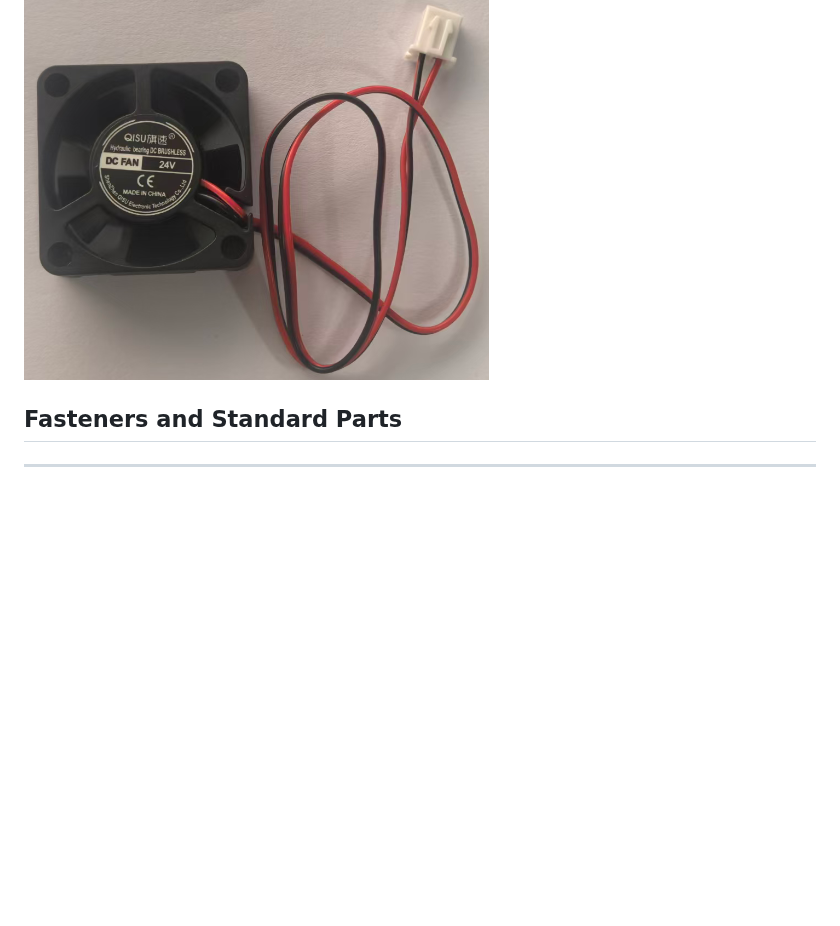
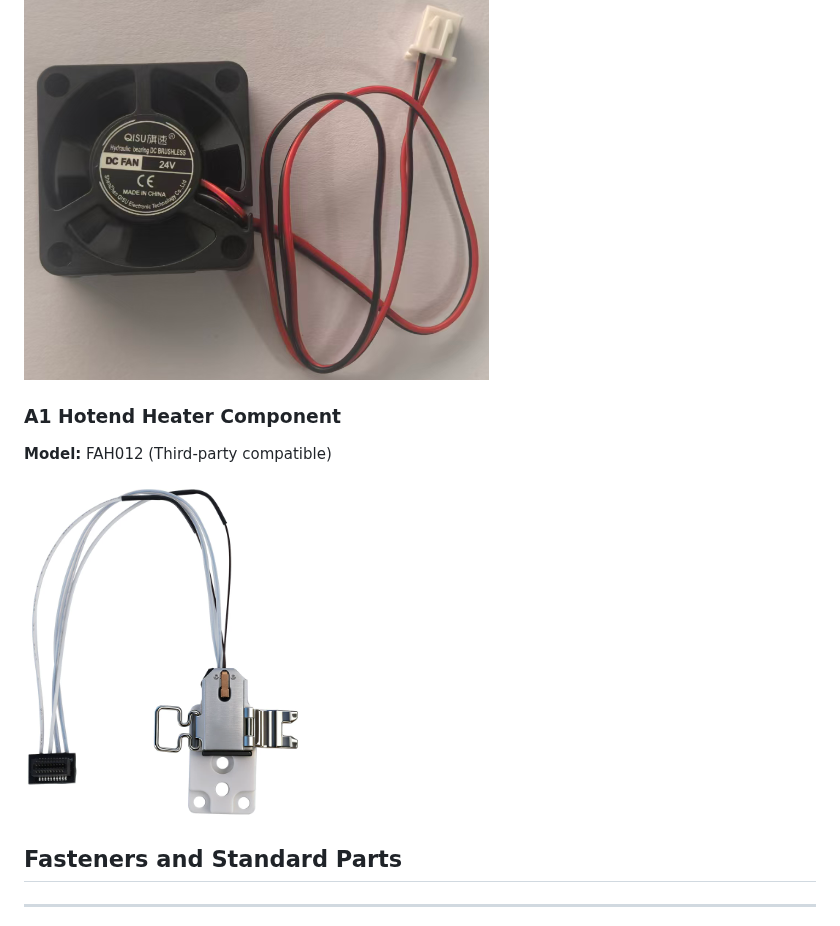
Before and after one commit to PrintXDreams/BambuNRS, a Markdown page: docs/assembly/parts-selection.md, the part around the change. Drawn GitHub-style; pictures changed too: docs/assembly/img/fah012-heater.png (added); blank space fills up the shorter version.

Commit message:
Add FAH012 A1 hotend heater component to parts selection

```diff
--- a/docs/assembly/parts-selection.md
+++ b/docs/assembly/parts-selection.md
@@ -49,6 +49,14 @@
 
 <!-- Notes on DC fan -->
 
+### A1 Hotend Heater Component
+
+**Model:** FAH012 (Third-party compatible)
+
+![FAH012](img/fah012-heater.png)
+
+<!-- Notes on A1 hotend heater -->
+
 ## Fasteners and Standard Parts
 
 <!-- Notes on fasteners and standard parts -->
```
